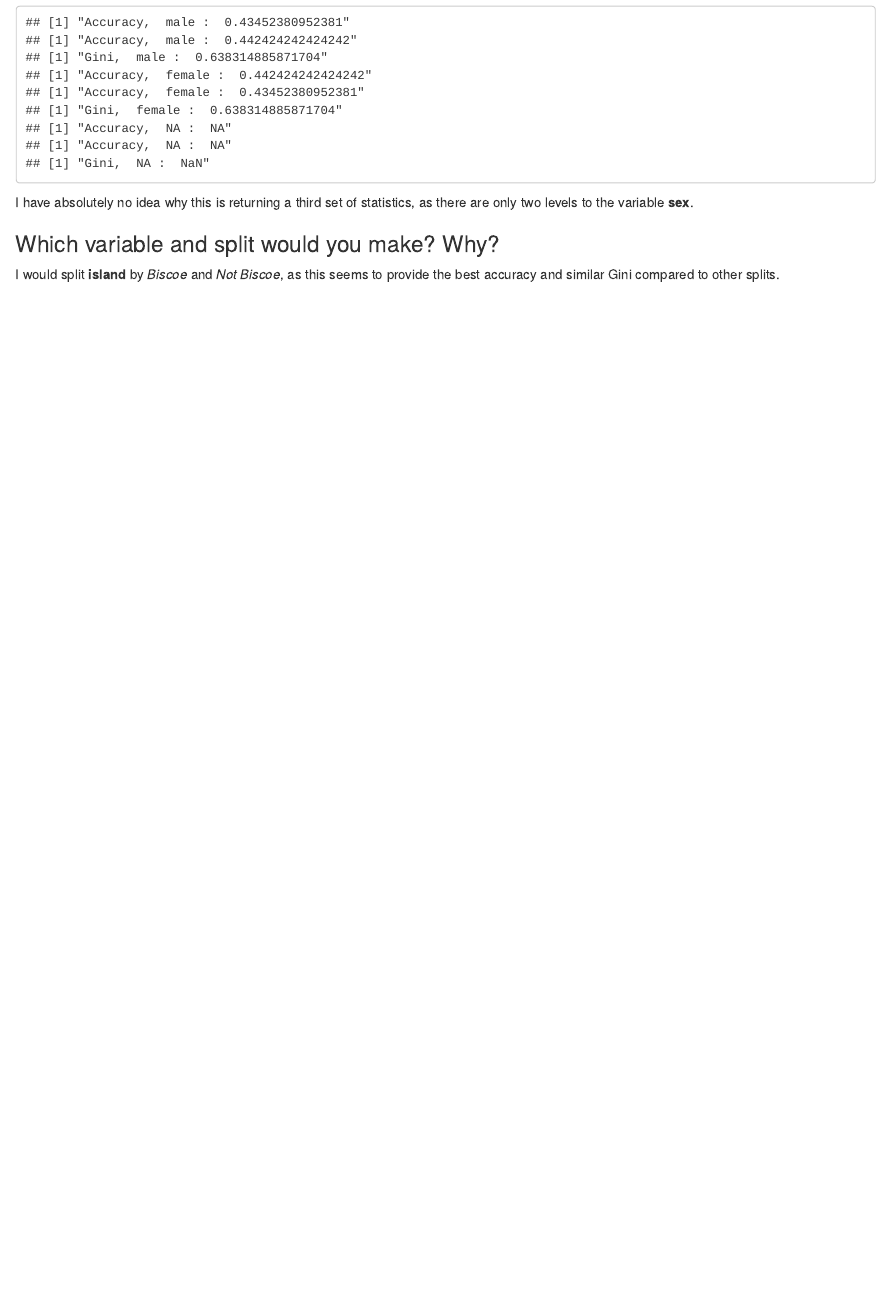
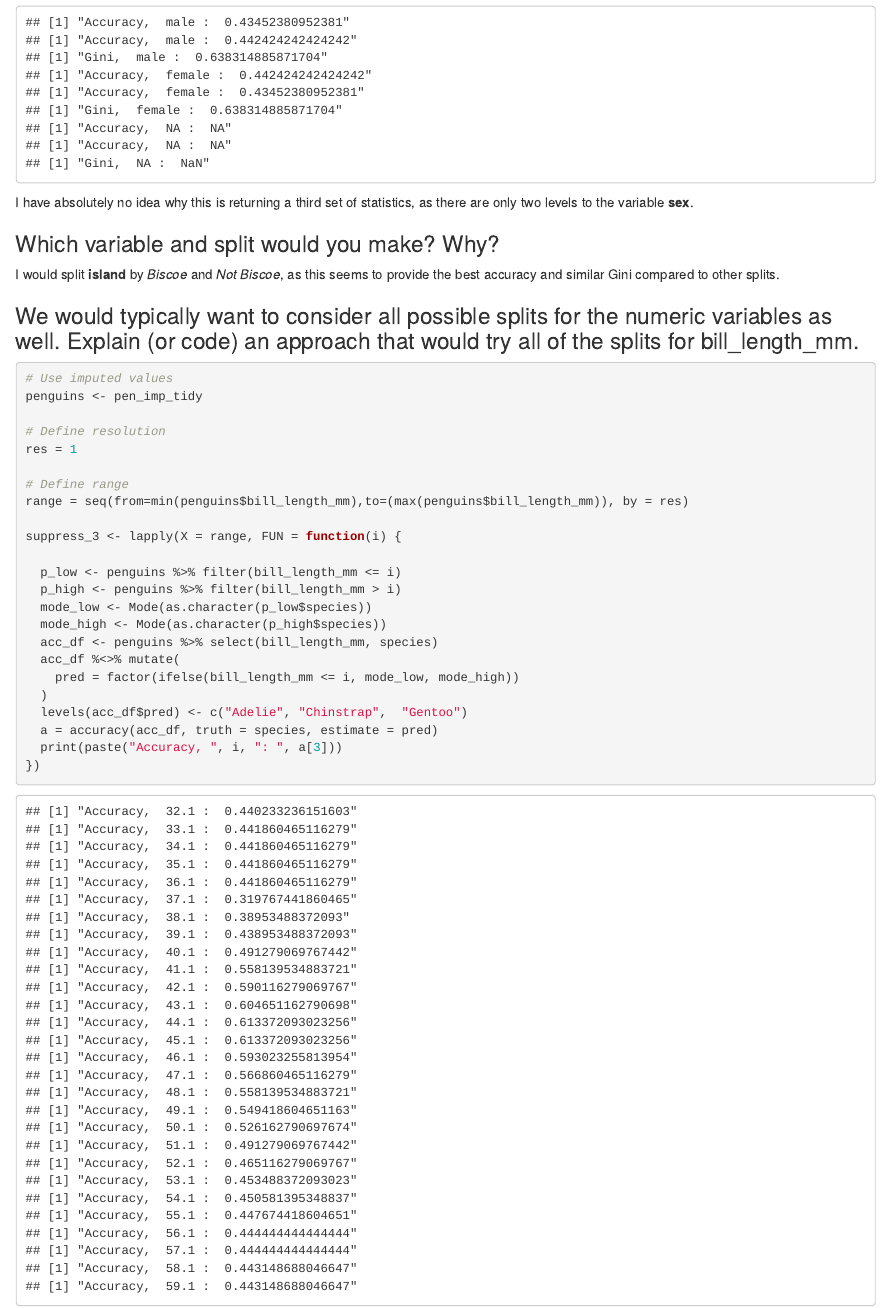
Before and after one commit to tototeto/EC-524-Assignment-003, an R Markdown document (003.Rmd): the page in a window 1100 px wide, from 5140 px down. The pictures show the output file 003.html that the author committed with the source, opened offline.

Commit message:
Finished 1

````diff
--- a/003.Rmd
+++ b/003.Rmd
@@ -134,3 +134,31 @@ I have absolutely no idea why this is returning a third set of statistics, as th
 ### Which variable and split would you make? Why?
 
 I would split **island** by *Biscoe* and *Not Biscoe*, as this seems to provide the best accuracy and similar Gini compared to other splits.
+
+### We would typically want to consider all possible splits for the numeric variables as well. Explain (or code) an approach that would try all of the splits for bill_length_mm.
+
+```{r numericSplitManual, warning=FALSE}
+# Use imputed values
+penguins <- pen_imp_tidy
+
+# Define resolution
+res = 1
+
+# Define range
+range = seq(from=min(penguins$bill_length_mm),to=(max(penguins$bill_length_mm)), by = res)
+
+suppress_3 <- lapply(X = range, FUN = function(i) {
+
+  p_low <- penguins %>% filter(bill_length_mm <= i)
+  p_high <- penguins %>% filter(bill_length_mm > i)
+  mode_low <- Mode(as.character(p_low$species))
+  mode_high <- Mode(as.character(p_high$species))
+  acc_df <- penguins %>% select(bill_length_mm, species)
+  acc_df %<>% mutate(
+    pred = factor(ifelse(bill_length_mm <= i, mode_low, mode_high))
+  )
+  levels(acc_df$pred) <- c("Adelie", "Chinstrap",  "Gentoo")
+  a = accuracy(acc_df, truth = species, estimate = pred)
+  print(paste("Accuracy, ", i, ": ", a[3]))
+})
+```
````
Also changed, not shown: 003.html.
